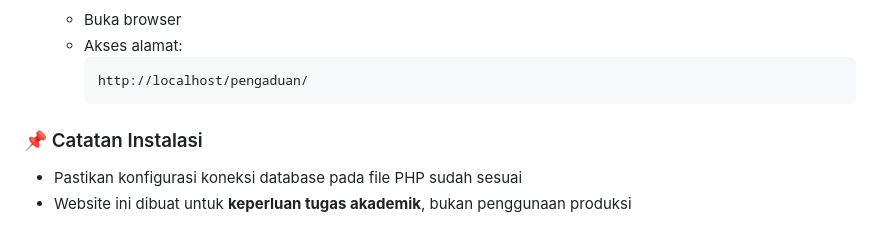
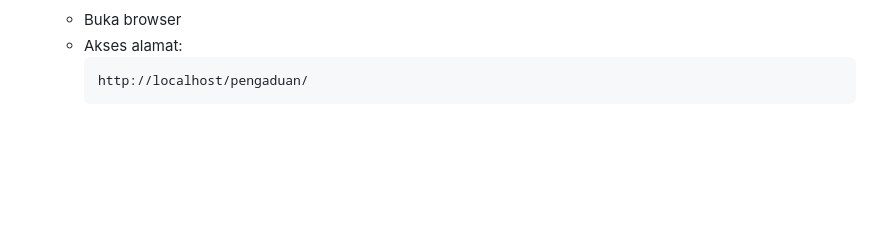
Before and after one commit to MikhaelPutraProject/pengaduan-mikhael, a Markdown page: README.md, the part around the change. Rendered like a GitHub page; blank space fills up the shorter version.

````diff
--- a/README.md
+++ b/README.md
@@ -137,7 +137,3 @@ Ikuti langkah-langkah berikut untuk menjalankan website **Pengaduan Kota Madiun
      ```
      http://localhost/pengaduan/
      ```
-
-### 📌 Catatan Instalasi
-- Pastikan konfigurasi koneksi database pada file PHP sudah sesuai
-- Website ini dibuat untuk **keperluan tugas akademik**, bukan penggunaan produksi
````
